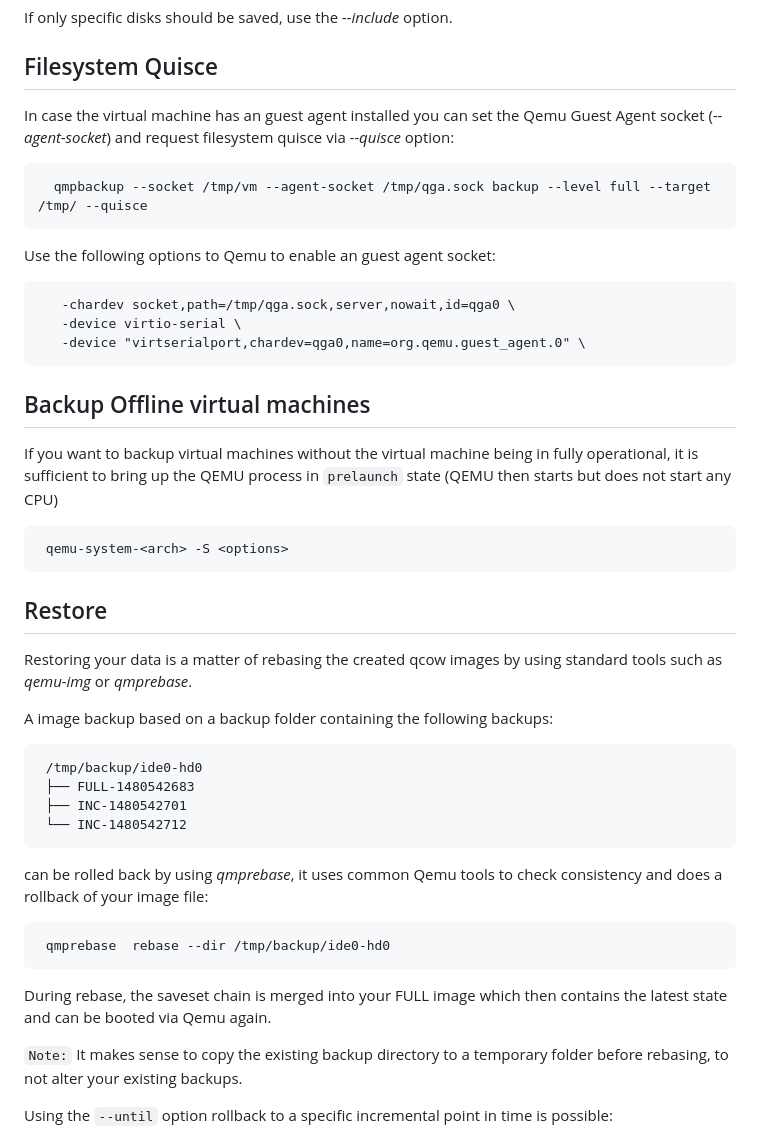
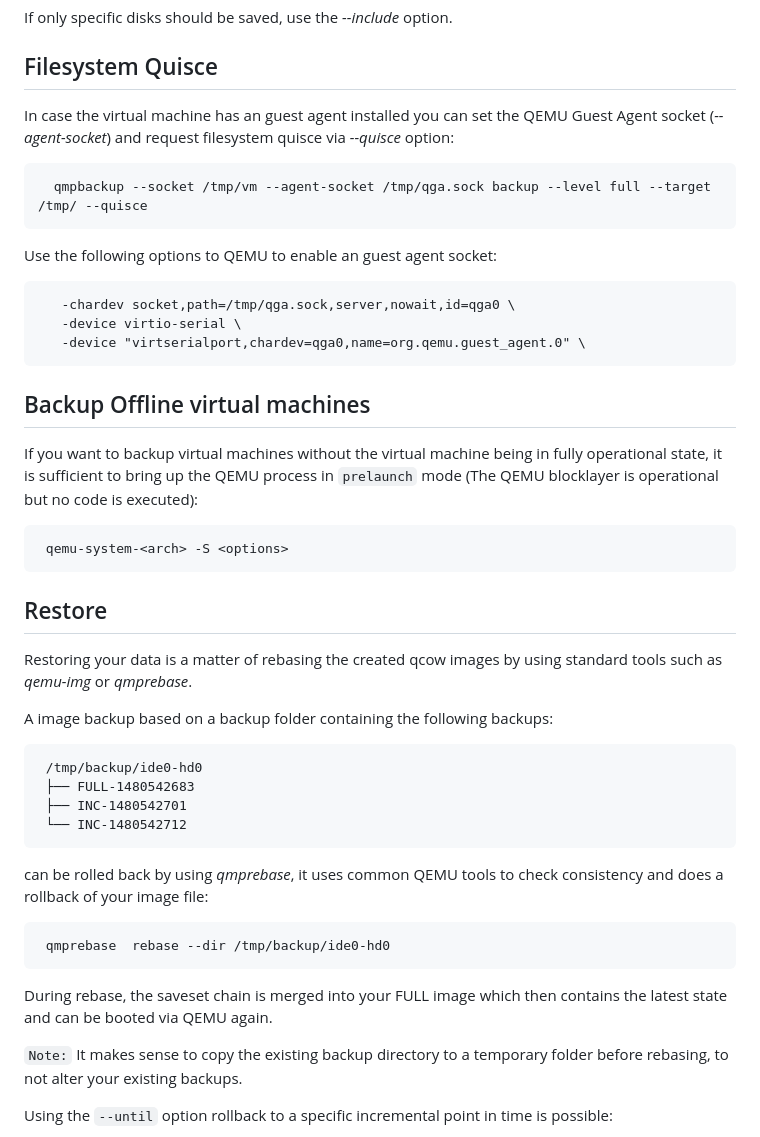
Before and after one commit to abbbi/qmpbackup, a Markdown page: README.md, the part around one of its changes. Drawn GitHub-style.

````diff
--- a/README.md
+++ b/README.md
@@ -100,7 +100,7 @@ If only specific disks should be saved, use the *--include* option.
 Filesystem Quisce
 -----------------
 
-In case the virtual machine has an guest agent installed you can set the Qemu
+In case the virtual machine has an guest agent installed you can set the QEMU
 Guest Agent socket (*--agent-socket*)  and request filesystem quisce via
 *--quisce* option:
 
@@ -108,7 +108,7 @@ Guest Agent socket (*--agent-socket*)  and request filesystem quisce via
   qmpbackup --socket /tmp/vm --agent-socket /tmp/qga.sock backup --level full --target /tmp/ --quisce
 ```
 
-Use the following options to Qemu to enable an guest agent socket:
+Use the following options to QEMU to enable an guest agent socket:
 
 ```
    -chardev socket,path=/tmp/qga.sock,server,nowait,id=qga0 \
@@ -120,13 +120,12 @@ Backup Offline virtual machines
 -------------------------------
 
 If you want to backup virtual machines without the virtual machine being in
-fully operational, it is sufficient to bring up the QEMU process in `prelaunch`
-state (QEMU then starts but does not start any CPU)
+fully operational state, it is sufficient to bring up the QEMU process in
+`prelaunch` mode (The QEMU blocklayer is operational but no code is executed):
 
 ```
  qemu-system-<arch> -S <options>
 ```
-
 
 Restore
 -------
@@ -143,7 +142,7 @@ A image backup based on a backup folder containing the following backups:
  └── INC-1480542712
 ```
 
-can be rolled back by using *qmprebase*, it uses common Qemu tools to check
+can be rolled back by using *qmprebase*, it uses common QEMU tools to check
 consistency and does a rollback of your image file:
 
 ```
@@ -151,7 +150,7 @@ consistency and does a rollback of your image file:
 ```
 
 During rebase, the saveset chain is merged into your FULL image which then
-contains the latest state and can be booted via Qemu again.
+contains the latest state and can be booted via QEMU again.
 
 `Note:` It makes sense to copy the existing backup directory to a temporary
 folder before rebasing, to not alter your existing backups.
````
Also changed, not shown: other parts of README.md (+3 -3 lines).
